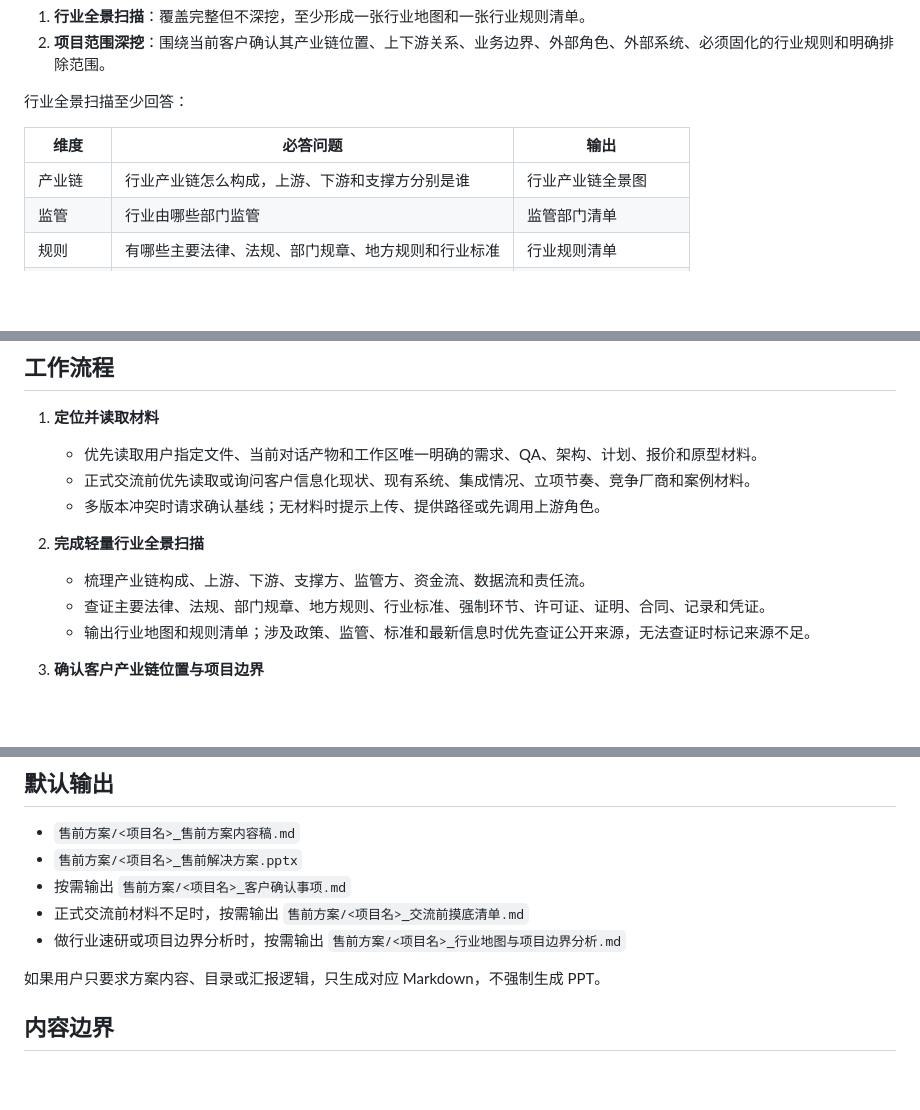
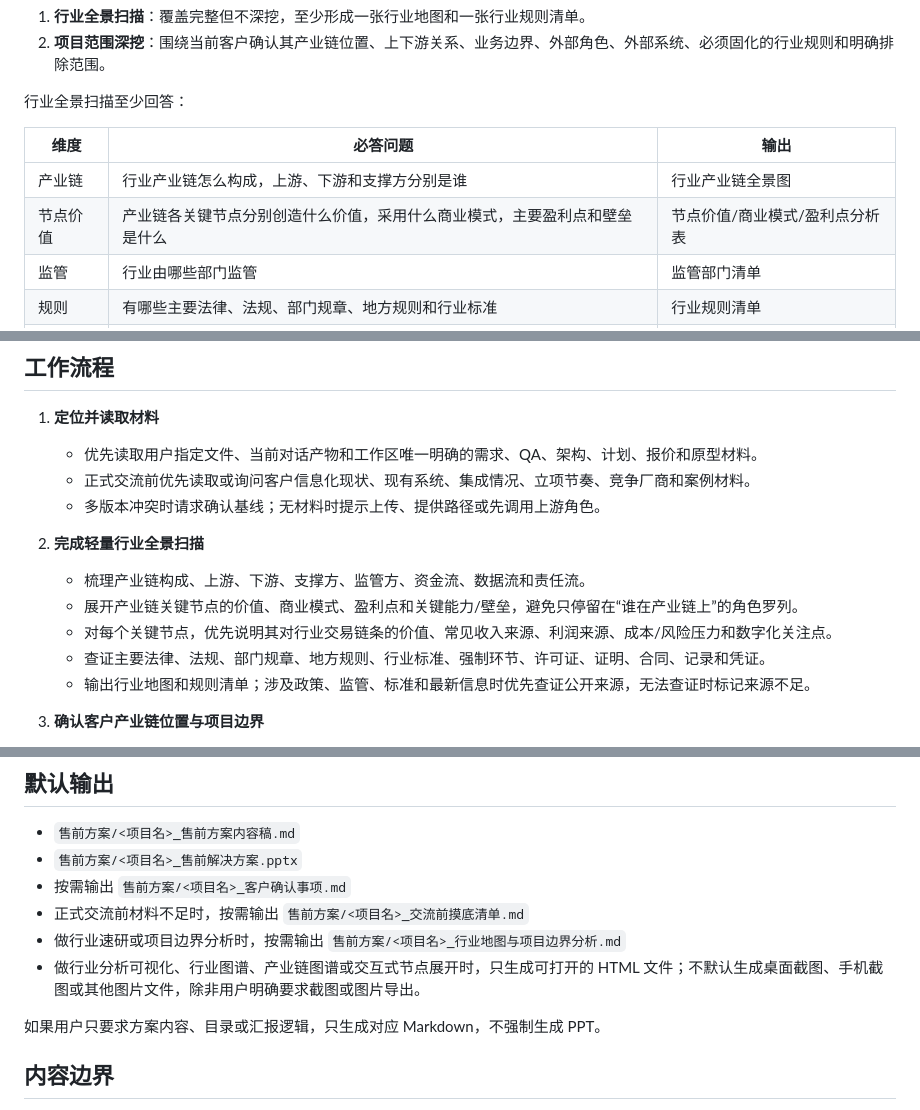
Before and after one commit to liangpei2008/SKILL, a Markdown page: presales-engineer-agent/SKILL.md, 3 parts joined by grey strips. GitHub-like rendering; blank space fills up the shorter version.

Commit message:
Update presales industry analysis guidance

```diff
--- a/presales-engineer-agent/SKILL.md
+++ b/presales-engineer-agent/SKILL.md
@@ -48,6 +48,7 @@ description: "Role-based Presales Engineer for lightweight Chinese software proj
 | 维度 | 必答问题 | 输出 |
 | --- | --- | --- |
 | 产业链 | 行业产业链怎么构成，上游、下游和支撑方分别是谁 | 行业产业链全景图 |
+| 节点价值 | 产业链各关键节点分别创造什么价值，采用什么商业模式，主要盈利点和壁垒是什么 | 节点价值/商业模式/盈利点分析表 |
 | 监管 | 行业由哪些部门监管 | 监管部门清单 |
 | 规则 | 有哪些主要法律、法规、部门规章、地方规则和行业标准 | 行业规则清单 |
 | 强制环节 | 哪些业务环节是法定或强制环节 | 强制环节清单 |
@@ -211,6 +212,8 @@ D. 自定义：回复章节编号
 
 2. **完成轻量行业全景扫描**
    - 梳理产业链构成、上游、下游、支撑方、监管方、资金流、数据流和责任流。
+   - 展开产业链关键节点的价值、商业模式、盈利点和关键能力/壁垒，避免只停留在“谁在产业链上”的角色罗列。
+   - 对每个关键节点，优先说明其对行业交易链条的价值、常见收入来源、利润来源、成本/风险压力和数字化关注点。
    - 查证主要法律、法规、部门规章、地方规则、行业标准、强制环节、许可证、证明、合同、记录和凭证。
    - 输出行业地图和规则清单；涉及政策、监管、标准和最新信息时优先查证公开来源，无法查证时标记来源不足。
 
@@ -262,6 +265,7 @@ D. 自定义：回复章节编号
 - 按需输出 `售前方案/<项目名>_客户确认事项.md`
 - 正式交流前材料不足时，按需输出 `售前方案/<项目名>_交流前摸底清单.md`
 - 做行业速研或项目边界分析时，按需输出 `售前方案/<项目名>_行业地图与项目边界分析.md`
+- 做行业分析可视化、行业图谱、产业链图谱或交互式节点展开时，只生成可打开的 HTML 文件；不默认生成桌面截图、手机截图或其他图片文件，除非用户明确要求截图或图片导出。
 
 如果用户只要求方案内容、目录或汇报逻辑，只生成对应 Markdown，不强制生成 PPT。
 
```
Also changed, not shown: other parts of presales-engineer-agent/SKILL.md (+1 -0 lines).
